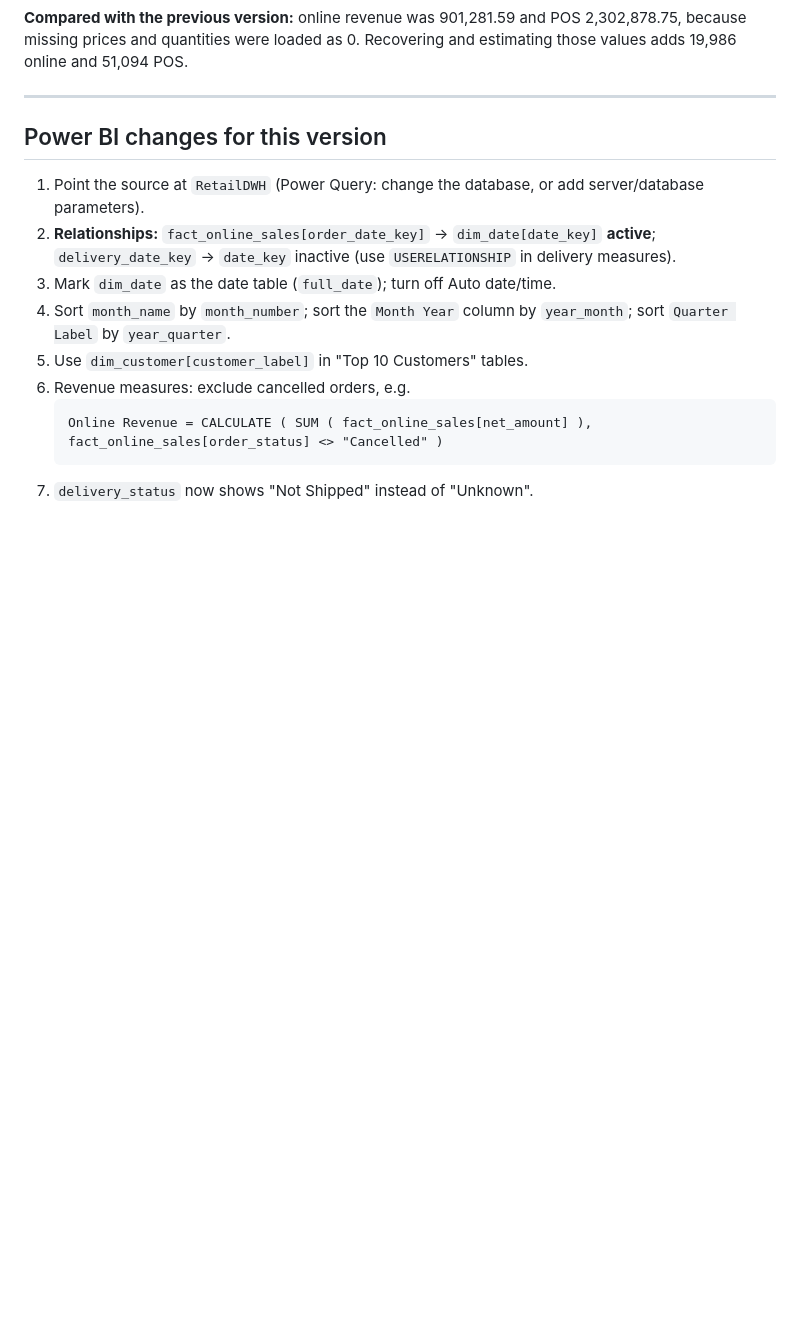
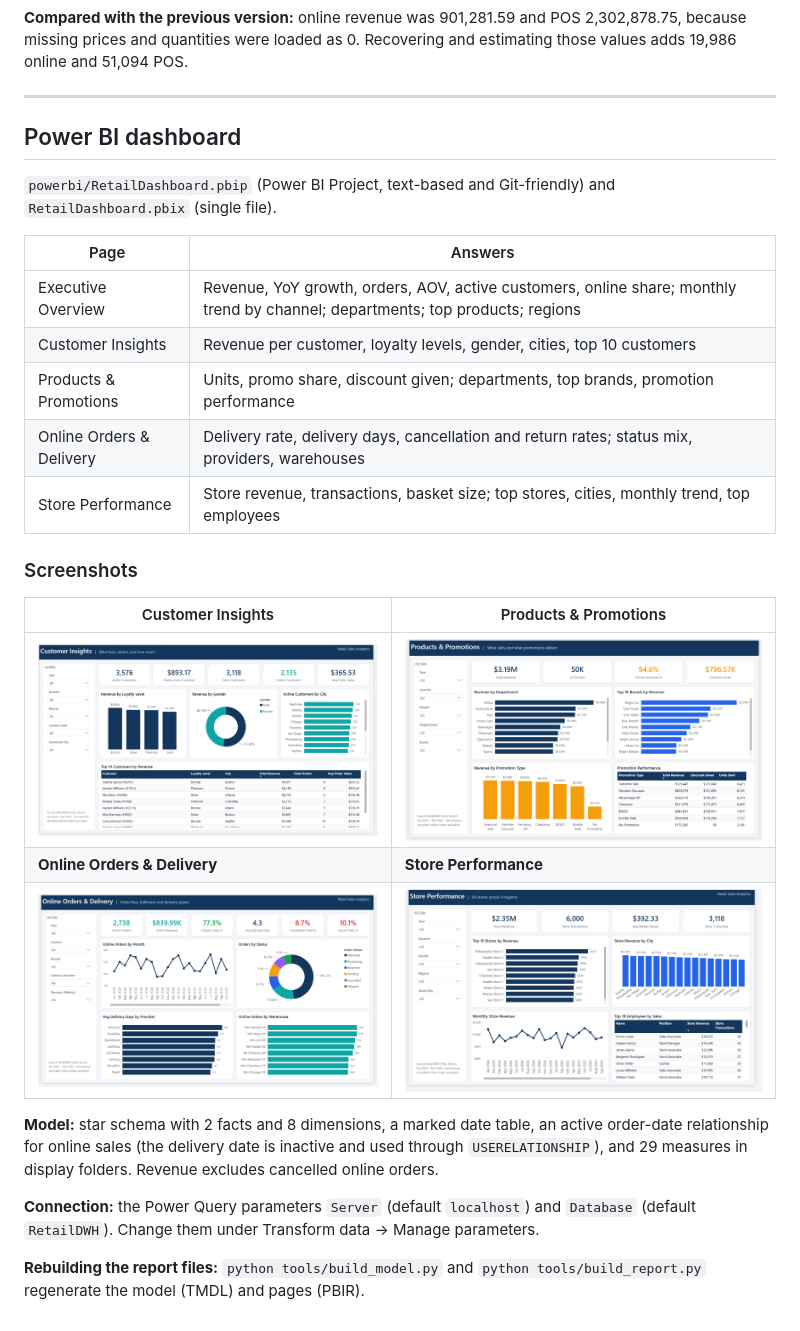
Before and after one commit to faresmohamedfares2005/retail-sales-data-warehouse, a Markdown page: README.md, the part around one of its changes. GitHub-like rendering; pictures changed too: docs/images/2-customer-insights.png (added), docs/images/3-products-promotions.png (added), docs/images/4-online-orders-delivery.png (added); blank space fills up the shorter version.

Commit message:
Add dashboard screenshots and update README

````diff
--- a/README.md
+++ b/README.md
@@ -106,15 +108,28 @@ QA warnings you should see (all expected, all handled):
 
 ---
 
-## Power BI changes for this version
+## Power BI dashboard
 
-1. Point the source at `RetailDWH` (Power Query: change the database, or add server/database parameters).
-2. **Relationships:** `fact_online_sales[order_date_key]` → `dim_date[date_key]` **active**; `delivery_date_key` → `date_key` inactive (use `USERELATIONSHIP` in delivery measures).
-3. Mark `dim_date` as the date table (`full_date`); turn off Auto date/time.
-4. Sort `month_name` by `month_number`; sort the `Month Year` column by `year_month`; sort `Quarter Label` by `year_quarter`.
-5. Use `dim_customer[customer_label]` in "Top 10 Customers" tables.
-6. Revenue measures: exclude cancelled orders, e.g.
-   ```
-   Online Revenue = CALCULATE ( SUM ( fact_online_sales[net_amount] ), fact_online_sales[order_status] <> "Cancelled" )
-   ```
-7. `delivery_status` now shows "Not Shipped" instead of "Unknown".
+`powerbi/RetailDashboard.pbip` (Power BI Project, text-based and Git-friendly) and `RetailDashboard.pbix` (single file).
+
+| Page | Answers |
+| --- | --- |
+| Executive Overview | Revenue, YoY growth, orders, AOV, active customers, online share; monthly trend by channel; departments; top products; regions |
+| Customer Insights | Revenue per customer, loyalty levels, gender, cities, top 10 customers |
+| Products & Promotions | Units, promo share, discount given; departments, top brands, promotion performance |
+| Online Orders & Delivery | Delivery rate, delivery days, cancellation and return rates; status mix, providers, warehouses |
+| Store Performance | Store revenue, transactions, basket size; top stores, cities, monthly trend, top employees |
+
+### Screenshots
+
+| Customer Insights | Products & Promotions |
+| --- | --- |
+| ![Customer Insights](docs/images/2-customer-insights.png) | ![Products & Promotions](docs/images/3-products-promotions.png) |
+| **Online Orders & Delivery** | **Store Performance** |
+| ![Online Orders & Delivery](docs/images/4-online-orders-delivery.png) | ![Store Performance](docs/images/5-store-performance.png) |
+
+**Model:** star schema with 2 facts and 8 dimensions, a marked date table, an active order-date relationship for online sales (the delivery date is inactive and used through `USERELATIONSHIP`), and 29 measures in display folders. Revenue excludes cancelled online orders.
+
+**Connection:** the Power Query parameters `Server` (default `localhost`) and `Database` (default `RetailDWH`). Change them under Transform data → Manage parameters.
+
+**Rebuilding the report files:** `python tools/build_model.py` and `python tools/build_report.py` regenerate the model (TMDL) and pages (PBIR).
````
Also changed, not shown: other parts of README.md (+2 -0 lines), docs/images/1-executive-overview.png (added).
